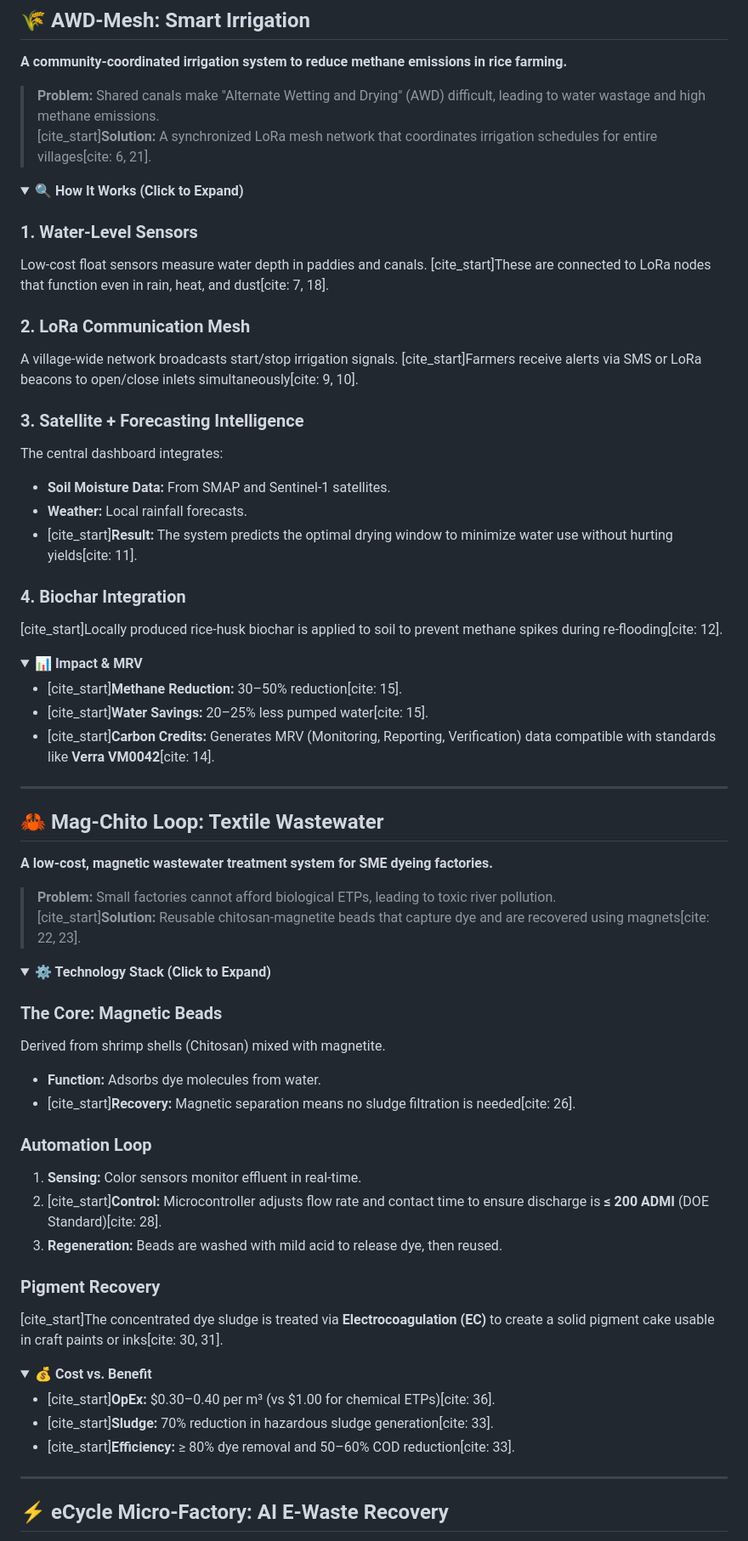
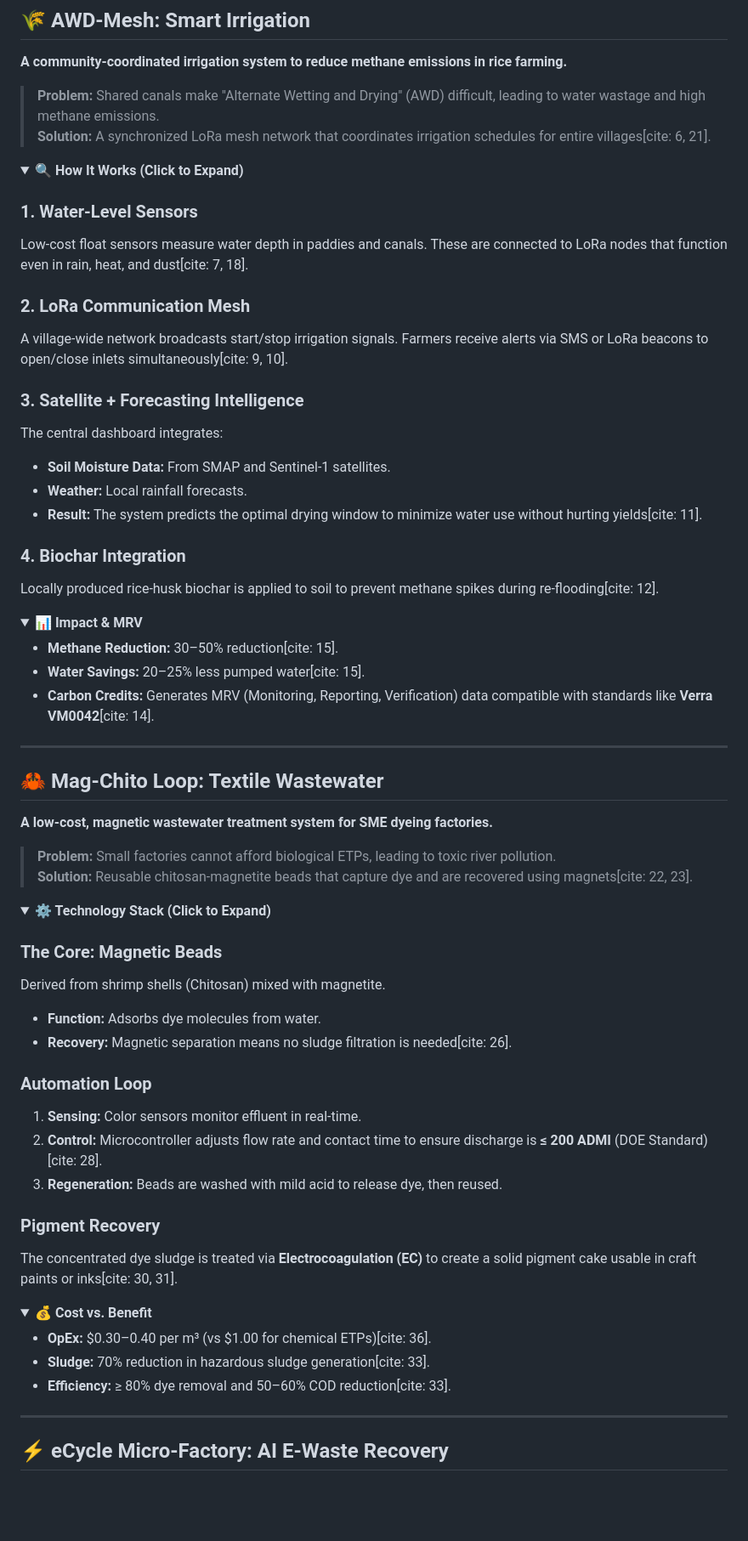
Before and after one commit to DaRk77NesS/EnviroTri_MeshGrid, a Markdown page: README.md, the part around the change printed below. Shown: that part at 85% size. GitHub-like rendering; folded sections open; blank space fills up the shorter version.

Commit message:
Fix formatting issues in README.md

```diff
--- a/README.md
+++ b/README.md
@@ -26,33 +26,33 @@
 **A community-coordinated irrigation system to reduce methane emissions in rice farming.**
 
 > **Problem:** Shared canals make "Alternate Wetting and Drying" (AWD) difficult, leading to water wastage and high methane emissions.
-> [cite_start]**Solution:** A synchronized LoRa mesh network that coordinates irrigation schedules for entire villages[cite: 6, 21].
+>  **Solution:** A synchronized LoRa mesh network that coordinates irrigation schedules for entire villages[cite: 6, 21].
 
 <details>
 <summary><b>🔍 How It Works (Click to Expand)</b></summary>
 
 ### 1. Water-Level Sensors
-Low-cost float sensors measure water depth in paddies and canals. [cite_start]These are connected to LoRa nodes that function even in rain, heat, and dust[cite: 7, 18].
+Low-cost float sensors measure water depth in paddies and canals.  These are connected to LoRa nodes that function even in rain, heat, and dust[cite: 7, 18].
 
 ### 2. LoRa Communication Mesh
-A village-wide network broadcasts start/stop irrigation signals. [cite_start]Farmers receive alerts via SMS or LoRa beacons to open/close inlets simultaneously[cite: 9, 10].
+A village-wide network broadcasts start/stop irrigation signals.  Farmers receive alerts via SMS or LoRa beacons to open/close inlets simultaneously[cite: 9, 10].
 
 ### 3. Satellite + Forecasting Intelligence
 The central dashboard integrates:
 * **Soil Moisture Data:** From SMAP and Sentinel-1 satellites.
 * **Weather:** Local rainfall forecasts.
-* [cite_start]**Result:** The system predicts the optimal drying window to minimize water use without hurting yields[cite: 11].
+*  **Result:** The system predicts the optimal drying window to minimize water use without hurting yields[cite: 11].
 
 ### 4. Biochar Integration
-[cite_start]Locally produced rice-husk biochar is applied to soil to prevent methane spikes during re-flooding[cite: 12].
+ Locally produced rice-husk biochar is applied to soil to prevent methane spikes during re-flooding[cite: 12].
 </details>
 
 <details>
 <summary><b>📊 Impact & MRV</b></summary>
 
-* [cite_start]**Methane Reduction:** 30–50% reduction[cite: 15].
-* [cite_start]**Water Savings:** 20–25% less pumped water[cite: 15].
-* [cite_start]**Carbon Credits:** Generates MRV (Monitoring, Reporting, Verification) data compatible with standards like **Verra VM0042**[cite: 14].
+*  **Methane Reduction:** 30–50% reduction[cite: 15].
+*  **Water Savings:** 20–25% less pumped water[cite: 15].
+*  **Carbon Credits:** Generates MRV (Monitoring, Reporting, Verification) data compatible with standards like **Verra VM0042**[cite: 14].
 </details>
 
 ---
@@ -62,7 +62,7 @@ The central dashboard integrates:
 **A low-cost, magnetic wastewater treatment system for SME dyeing factories.**
 
 > **Problem:** Small factories cannot afford biological ETPs, leading to toxic river pollution.
-> [cite_start]**Solution:** Reusable chitosan-magnetite beads that capture dye and are recovered using magnets[cite: 22, 23].
+>  **Solution:** Reusable chitosan-magnetite beads that capture dye and are recovered using magnets[cite: 22, 23].
 
 <details>
 <summary><b>⚙️ Technology Stack (Click to Expand)</b></summary>
@@ -70,23 +70,23 @@ The central dashboard integrates:
 ### The Core: Magnetic Beads
 Derived from shrimp shells (Chitosan) mixed with magnetite.
 * **Function:** Adsorbs dye molecules from water.
-* [cite_start]**Recovery:** Magnetic separation means no sludge filtration is needed[cite: 26].
+*  **Recovery:** Magnetic separation means no sludge filtration is needed[cite: 26].
 
 ### Automation Loop
 1.  **Sensing:** Color sensors monitor effluent in real-time.
-2.  [cite_start]**Control:** Microcontroller adjusts flow rate and contact time to ensure discharge is **≤ 200 ADMI** (DOE Standard)[cite: 28].
+2.   **Control:** Microcontroller adjusts flow rate and contact time to ensure discharge is **≤ 200 ADMI** (DOE Standard)[cite: 28].
 3.  **Regeneration:** Beads are washed with mild acid to release dye, then reused.
 
 ### Pigment Recovery
-[cite_start]The concentrated dye sludge is treated via **Electrocoagulation (EC)** to create a solid pigment cake usable in craft paints or inks[cite: 30, 31].
+ The concentrated dye sludge is treated via **Electrocoagulation (EC)** to create a solid pigment cake usable in craft paints or inks[cite: 30, 31].
 </details>
 
 <details>
 <summary><b>💰 Cost vs. Benefit</b></summary>
 
-* [cite_start]**OpEx:** $0.30–0.40 per m³ (vs $1.00 for chemical ETPs)[cite: 36].
-* [cite_start]**Sludge:** 70% reduction in hazardous sludge generation[cite: 33].
-* [cite_start]**Efficiency:** ≥ 80% dye removal and 50–60% COD reduction[cite: 33].
+*  **OpEx:** $0.30–0.40 per m³ (vs $1.00 for chemical ETPs)[cite: 36].
+*  **Sludge:** 70% reduction in hazardous sludge generation[cite: 33].
+*  **Efficiency:** ≥ 80% dye removal and 50–60% COD reduction[cite: 33].
 </details>
 
 ---
```
Also changed, not shown: other parts of README.md (+11 -11 lines).
